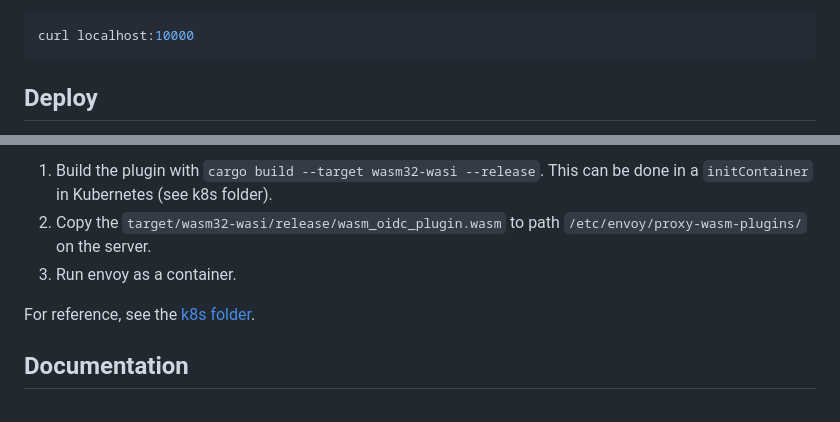
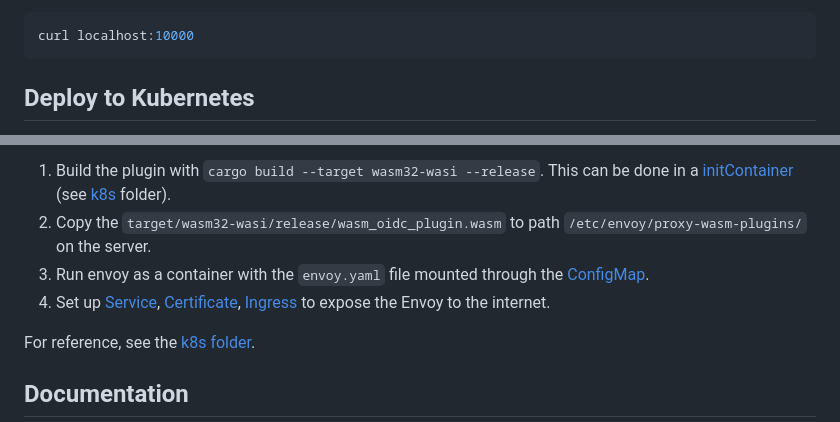
Before and after one commit to antonengelhardt/wasm-oidc-plugin, a Markdown page: README.md, 2 parts joined by grey strips. Drawn GitHub-style.

````diff
--- a/README.md
+++ b/README.md
@@ -59,5 +59,5 @@ docker compose up
 curl localhost:10000
 ```
 
-## Deploy
+## Deploy to Kubernetes
 
@@ -65,7 +65,8 @@ To deploy the plugin to production, the following steps are needed (either manua
 
-1. Build the plugin with `cargo build --target wasm32-wasi --release`. This can be done in a `initContainer` in Kubernetes (see k8s folder).
+1. Build the plugin with `cargo build --target wasm32-wasi --release`. This can be done in a [initContainer](./k8s/deployment.yaml) (see [k8s](./k8s) folder).
 2. Copy the `target/wasm32-wasi/release/wasm_oidc_plugin.wasm` to path `/etc/envoy/proxy-wasm-plugins/` on the server.
-3. Run envoy as a container.
+3. Run envoy as a container with the `envoy.yaml` file mounted through the [ConfigMap](./k8s/configmap.yml).
+4. Set up [Service](./k8s/service.yml), [Certificate](./k8s/certificate-production.yml), [Ingress](./k8s/ingress.yml) to expose the Envoy to the internet.
 
 For reference, see the [k8s folder](./k8s).
 
````
Also changed, not shown: other parts of README.md (+5 -1 lines), docs/sequence-authorization-code-flow.png (added), docs/sequence-discovery.png (added), 1 other file.
